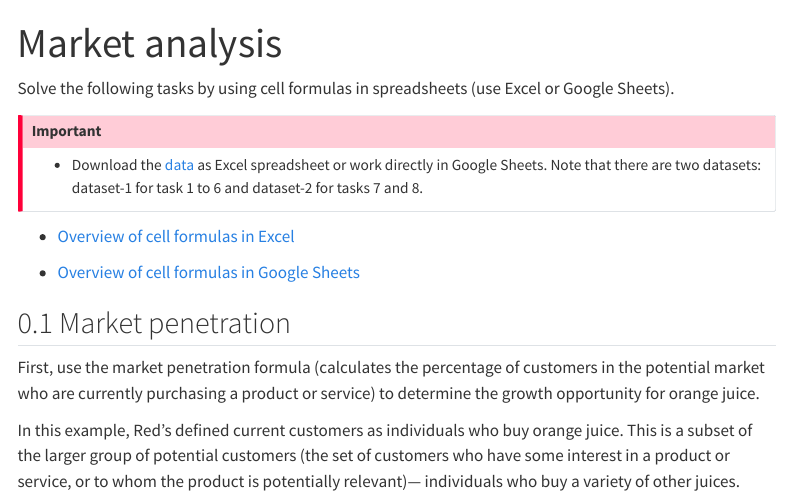
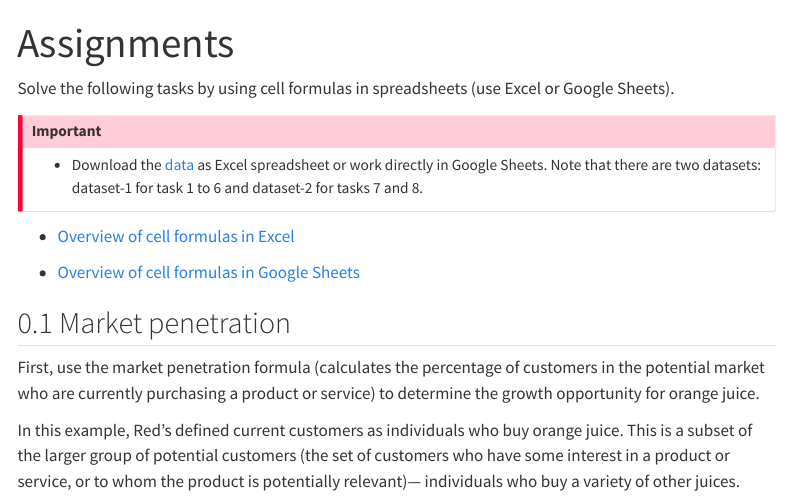
Before and after one commit to kirenz/lab-market-analysis, a Quarto document (assignments.qmd): the page in a window 1100 px wide, from its top. Rendered offline with R 4.5, knitr and Pandoc in place of Quarto, with nearby package versions; menus at the side of the page are left out.

Commit message:
Update assignments.qmd

```diff
--- a/assignments.qmd
+++ b/assignments.qmd
@@ -1,5 +1,5 @@
 ---
-title: "Market analysis"
+title: "Assignments"
 number-sections: true
 ---
 
```
